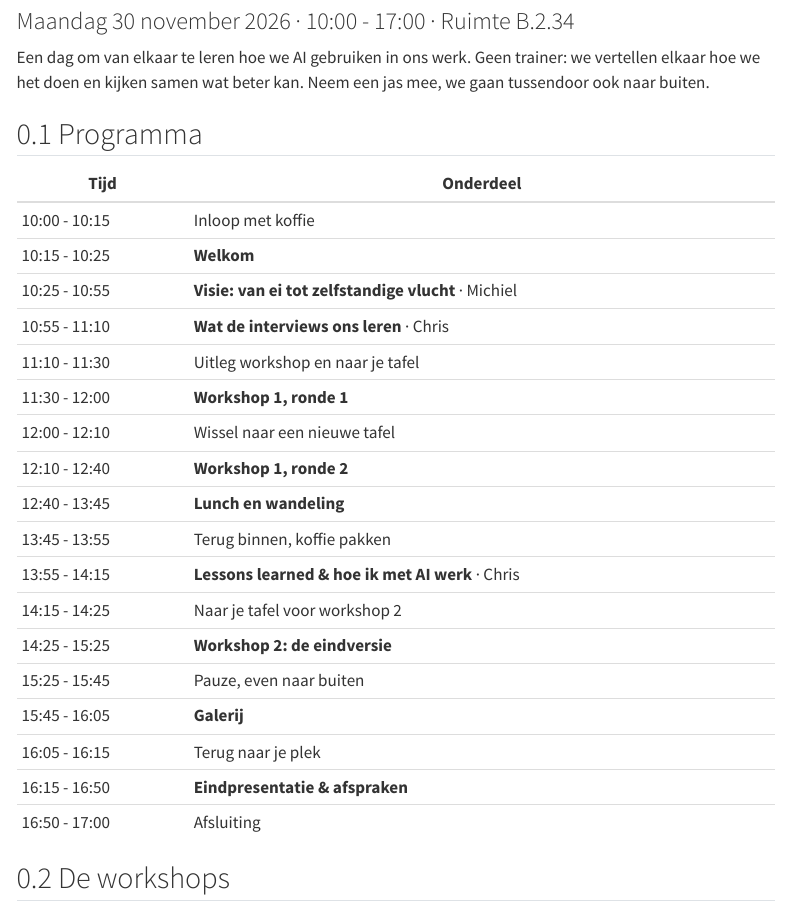
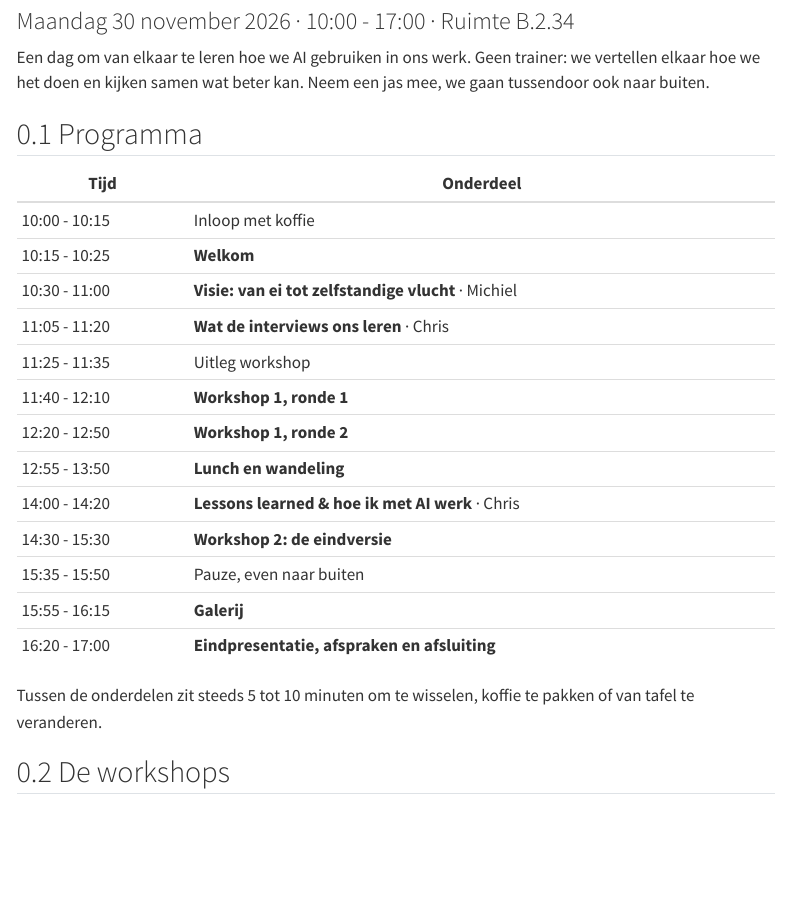
Before and after one commit to Windesheim-A-I-Support/Inventarisatie-kleine-AI-toepassingen-binnen-het-team, a Quarto document (updates/programma.qmd): the page in a window 1100 px wide, from 80 px down. Rendered offline with R 4.5, knitr and Pandoc in place of Quarto, with nearby package versions; menus at the side of the page are left out.

Commit message:
Programma AI-dag: zichtbare wisseltijd tussen alle onderdelen

```diff
--- a/updates/programma.qmd
+++ b/updates/programma.qmd
@@ -12,22 +12,19 @@ Een dag om van elkaar te leren hoe we AI gebruiken in ons werk. Geen trainer: we
 |---|---|
 | 10:00 - 10:15 | Inloop met koffie |
 | 10:15 - 10:25 | **Welkom** |
-| 10:25 - 10:55 | **Visie: van ei tot zelfstandige vlucht** · Michiel |
-| 10:55 - 11:10 | **Wat de interviews ons leren** · Chris |
-| 11:10 - 11:30 | Uitleg workshop en naar je tafel |
-| 11:30 - 12:00 | **Workshop 1, ronde 1** |
-| 12:00 - 12:10 | Wissel naar een nieuwe tafel |
-| 12:10 - 12:40 | **Workshop 1, ronde 2** |
-| 12:40 - 13:45 | **Lunch en wandeling** |
-| 13:45 - 13:55 | Terug binnen, koffie pakken |
-| 13:55 - 14:15 | **Lessons learned & hoe ik met AI werk** · Chris |
-| 14:15 - 14:25 | Naar je tafel voor workshop 2 |
-| 14:25 - 15:25 | **Workshop 2: de eindversie** |
-| 15:25 - 15:45 | Pauze, even naar buiten |
-| 15:45 - 16:05 | **Galerij** |
-| 16:05 - 16:15 | Terug naar je plek |
-| 16:15 - 16:50 | **Eindpresentatie & afspraken** |
-| 16:50 - 17:00 | Afsluiting |
+| 10:30 - 11:00 | **Visie: van ei tot zelfstandige vlucht** · Michiel |
+| 11:05 - 11:20 | **Wat de interviews ons leren** · Chris |
+| 11:25 - 11:35 | Uitleg workshop |
+| 11:40 - 12:10 | **Workshop 1, ronde 1** |
+| 12:20 - 12:50 | **Workshop 1, ronde 2** |
+| 12:55 - 13:50 | **Lunch en wandeling** |
+| 14:00 - 14:20 | **Lessons learned & hoe ik met AI werk** · Chris |
+| 14:30 - 15:30 | **Workshop 2: de eindversie** |
+| 15:35 - 15:50 | Pauze, even naar buiten |
+| 15:55 - 16:15 | **Galerij** |
+| 16:20 - 17:00 | **Eindpresentatie, afspraken en afsluiting** |
+
+Tussen de onderdelen zit steeds 5 tot 10 minuten om te wisselen, koffie te pakken of van tafel te veranderen.
 
 ## De workshops
 
```
Also changed, not shown: updates/email-michiel-programma-aanpassing.md (+4 -4 lines).
